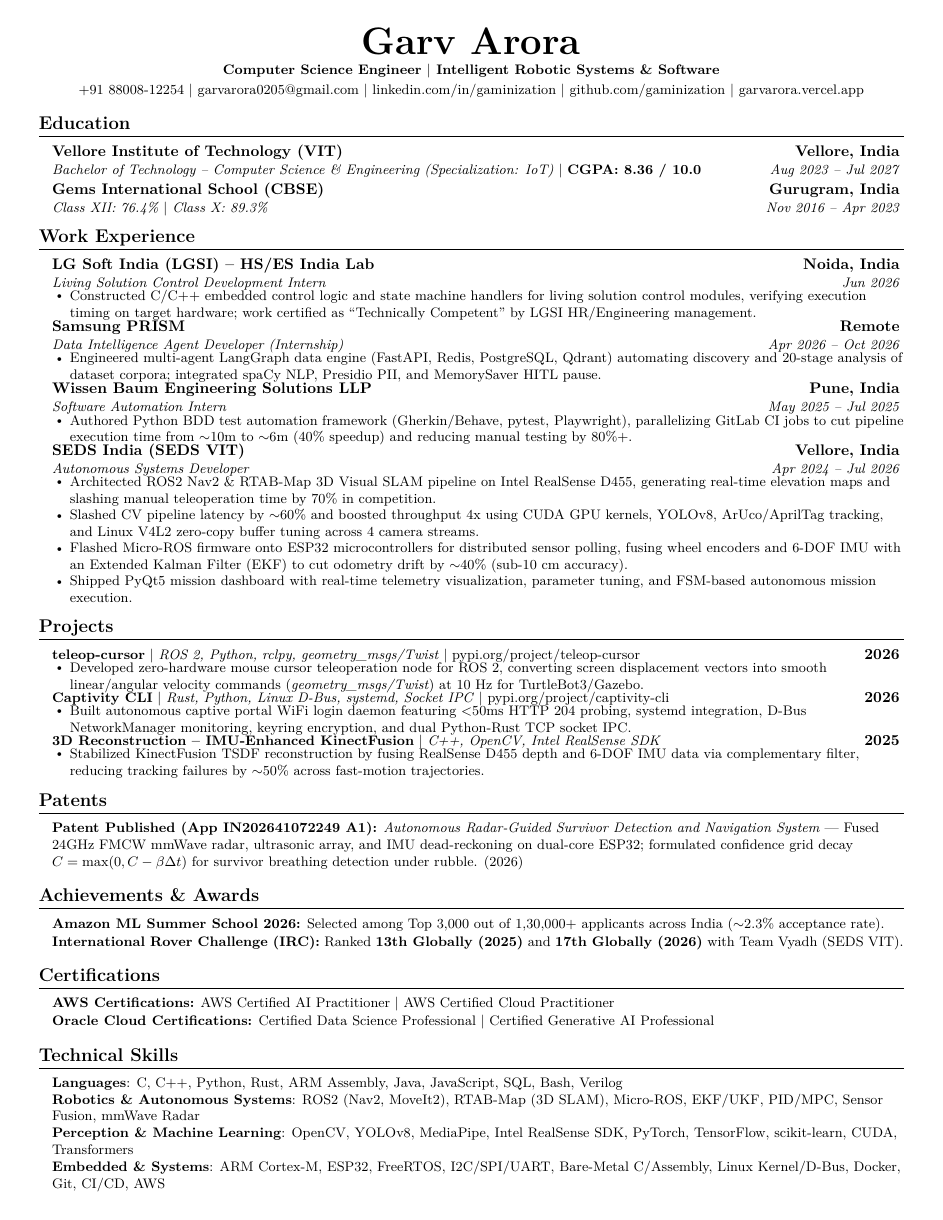
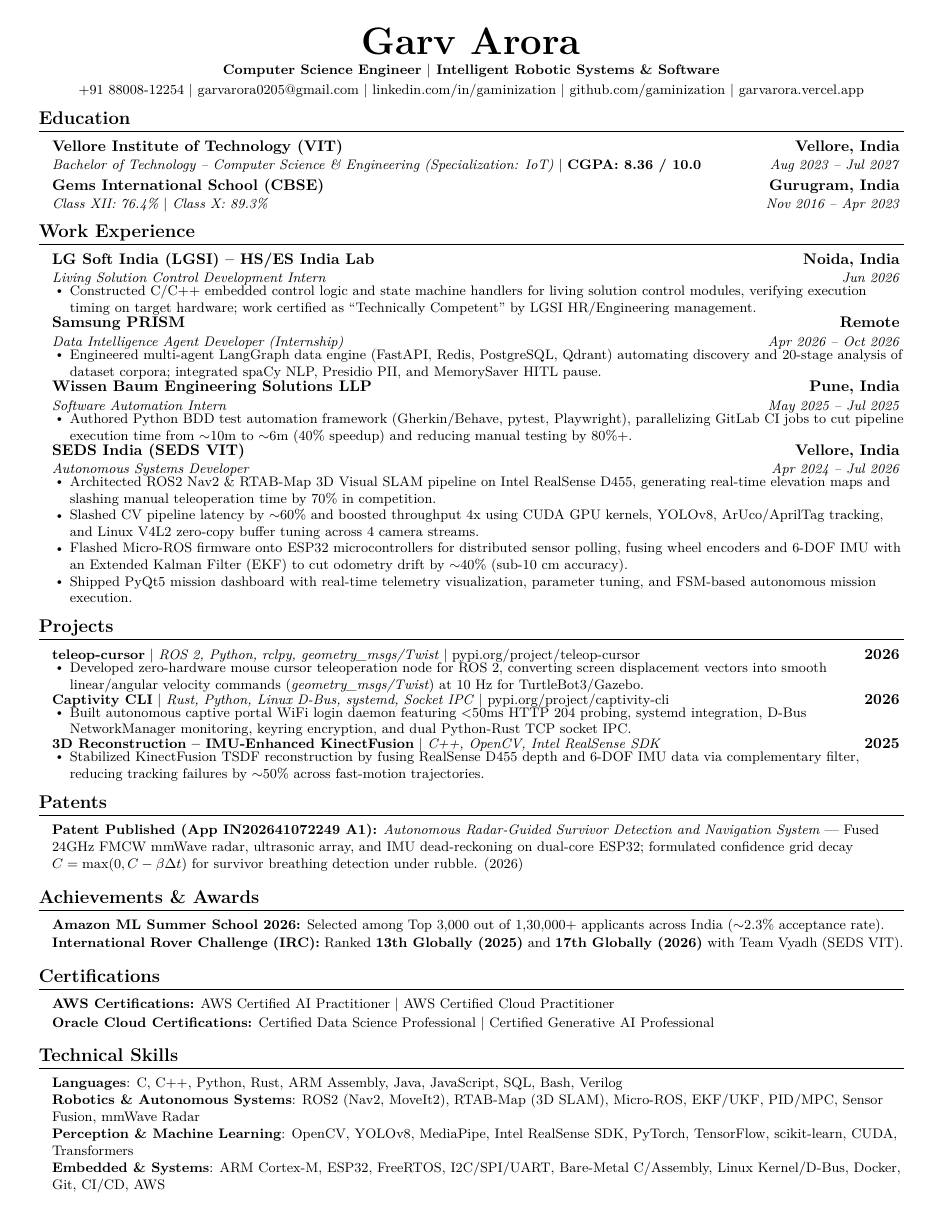
Before and after one commit to gaminization/resume, a LaTeX CV (resume.tex): the whole page. The pictures show the PDF file resume.pdf that the author committed with the source.

Commit message:
Calibrate spacing hierarchy with 1.8pt entry gaps, 0.8pt bullet gaps, and -6pt section rule offsets for optimal reader experience

```diff
--- a/resume.tex
+++ b/resume.tex
@@ -32,14 +32,14 @@
 \raggedright
 \setlength{\tabcolsep}{0in}
 
-% Section formatting
+% Section formatting: Balanced gap above section header (-6pt) and clean gap after rule (-4pt)
 \titleformat{\section}{
   \vspace{-6pt}\scshape\raggedright\large\bfseries
 }{}{0em}{}[\color{black}\titlerule\vspace{-4pt}]
 
 % Custom commands
 \newcommand{\resumeItem}[1]{
-  \item\small{#1 \vspace{-1.5pt}}
+  \item\small{#1 \vspace{-1.2pt}}
 }
 
 \newcommand{\resumeSubheading}[4]{
@@ -154,27 +156,27 @@
 
 %-----------PATENTS-----------
 \section{Patents}
-  \begin{itemize}[leftmargin=0.12in, label={}, itemsep=0.8pt, parsep=0pt, topsep=0.5pt]
+  \begin{itemize}[leftmargin=0.12in, label={}, itemsep=1.0pt, parsep=0pt, topsep=0.6pt]
     \item \small{\textbf{Patent Published (App IN202641072249 A1):} \textit{Autonomous Radar-Guided Survivor Detection and Navigation System} --- Fused 24GHz FMCW mmWave radar, ultrasonic array, and IMU dead-reckoning on dual-core ESP32; formulated confidence grid decay $C = \max(0, C - \beta \Delta t)$ for survivor breathing detection under rubble. (2026)}
   \end{itemize}
 
 %-----------ACHIEVEMENTS \& AWARDS-----------
 \section{Achievements \& Awards}
-  \begin{itemize}[leftmargin=0.12in, label={}, itemsep=0.8pt, parsep=0pt, topsep=0.5pt]
+  \begin{itemize}[leftmargin=0.12in, label={}, itemsep=1.0pt, parsep=0pt, topsep=0.6pt]
     \item \small{\textbf{Amazon ML Summer School 2026:} Selected among Top 3,000 out of 1,30,000+ applicants across India ($\sim$2.3\% acceptance rate).}
     \item \small{\textbf{International Rover Challenge (IRC):} Ranked \textbf{13th Globally (2025)} and \textbf{17th Globally (2026)} with Team Vyadh (SEDS VIT).}
   \end{itemize}
 
 %-----------CERTIFICATIONS-----------
 \section{Certifications}
-  \begin{itemize}[leftmargin=0.12in, label={}, itemsep=0.8pt, parsep=0pt, topsep=0.5pt]
+  \begin{itemize}[leftmargin=0.12in, label={}, itemsep=1.0pt, parsep=0pt, topsep=0.6pt]
     \item \small{\textbf{AWS Certifications:} \href{https://cp.certmetrics.com/amazon/en/public/verify/credential/c4c58cf840b94cecade967170c4e6eb1}{AWS Certified AI Practitioner} $|$ \href{https://cp.certmetrics.com/amazon/en/public/verify/credential/bc3e81176da04bd6ab3dcff612193814}{AWS Certified Cloud Practitioner}}
     \item \small{\textbf{Oracle Cloud Certifications:} \href{https://catalog-education.oracle.com/pls/certview/sharebadge?id=C3199CDA4E4B76D94AEAE70CFCA292011795FEFB3BCD93A18A1454E57C60B0AA}{Certified Data Science Professional} $|$ \href{https://catalog-education.oracle.com/pls/certview/sharebadge?id=EF9A070356E9FB420B39ED42ACCD6CC9326E5653AE07F025C334A2F0238D4652}{Certified Generative AI Professional}}
   \end{itemize}
 
 %-----------TECHNICAL SKILLS-----------
 \section{Technical Skills}
- \begin{itemize}[leftmargin=0.12in, label={}, itemsep=0.5pt, parsep=0pt, topsep=0.5pt]
+ \begin{itemize}[leftmargin=0.12in, label={}, itemsep=0.8pt, parsep=0pt, topsep=0.6pt]
   \small{\item{
     \textbf{Languages}{: C, C++, Python, Rust, ARM Assembly, Java, JavaScript, SQL, Bash, Verilog} \\
     \textbf{Robotics \& Autonomous Systems}{: ROS2 (Nav2, MoveIt2), RTAB-Map (3D SLAM), Micro-ROS, EKF/UKF, PID/MPC, Sensor Fusion, mmWave Radar} \\
```
Also changed, not shown: 90score.tex (+11 -9 lines), CHANGELOG.md, README.md, resume.pdf, resume.tex (8 more changed lines).
